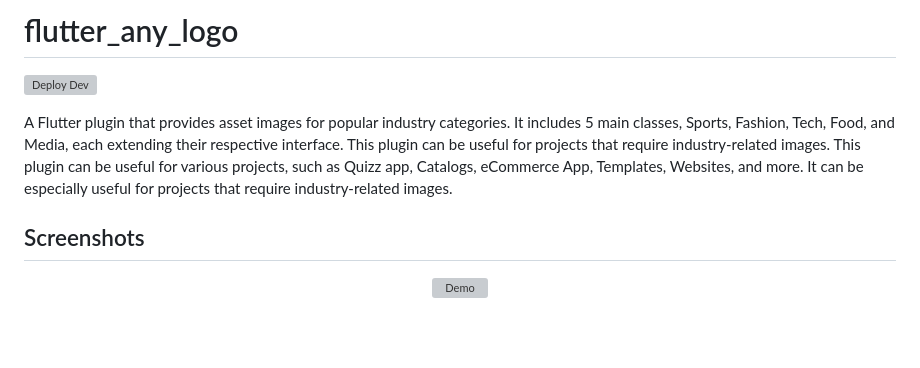
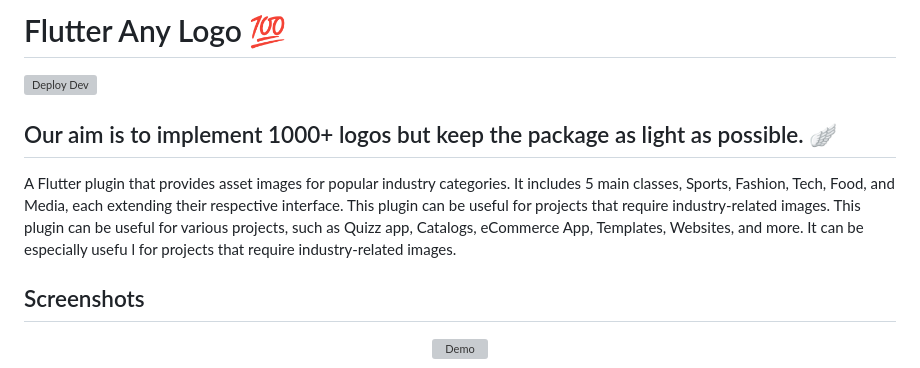
Before and after one commit to JordyHers-org/flutter_any_logo, a Markdown page: README.md, the part around the change. Drawn GitHub-style; blank space fills up the shorter version; grey boxes are pictures that could not be loaded.

```diff
--- a/README.md
+++ b/README.md
@@ -1,11 +1,19 @@
-# flutter_any_logo
+# Flutter Any Logo 💯
+
 
 [![Deploy Dev](https://github.com/JordyHers/flutter_any_logo/actions/workflows/deploy_dev.yml/badge.svg?branch=main)](https://github.com/JordyHers/flutter_any_logo/actions/workflows/deploy_dev.yml)
+
+## Our aim is to implement 1000+ logos but keep the package as light as possible. 🪽
+
 
 A Flutter plugin that provides asset images for popular industry categories.
 It includes 5 main classes, Sports, Fashion, Tech, Food, and Media, each extending their respective interface.
 This plugin can be useful for projects that require industry-related images. This plugin can be useful for various
-projects, such as Quizz app, Catalogs, eCommerce App, Templates, Websites, and more. It can be especially useful for projects that require industry-related images.
+projects, such as Quizz app, Catalogs, eCommerce App, Templates, Websites, and more. It can be especially usefu
+l for projects that require industry-related images.
+
+
+
 
 ## Screenshots
 
```
